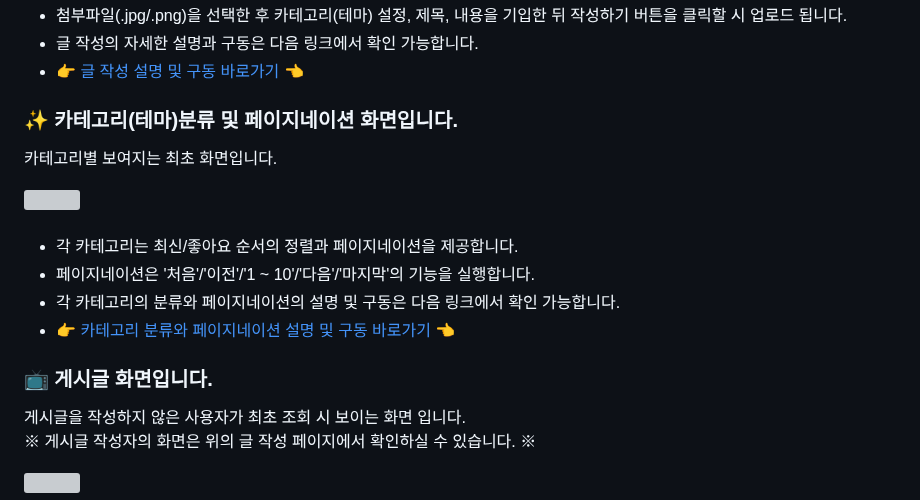
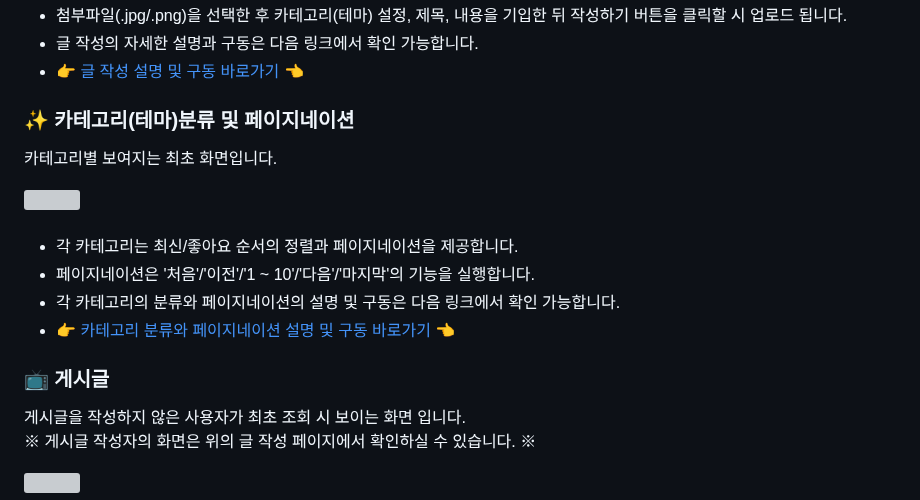
Before and after one commit to wooksun/PICOK_Spring, a Markdown page: README.md, the part around the change. Drawn GitHub-style; grey boxes are pictures that could not be loaded.

```diff
--- a/README.md
+++ b/README.md
@@ -68,7 +68,7 @@ Spring Framework로 제작한 팀 프로젝트 입니다.<br/>
 - 글 작성의 자세한 설명과 구동은 다음 링크에서 확인 가능합니다.
 - 👉 <a href="https://github.com/wooksun/Project_PICOK_Spring/blob/master/readme/upload.md" target="_blank">글 작성 설명 및 구동 바로가기</a> 👈
 
-### ✨ 카테고리(테마)분류 및 페이지네이션 화면입니다.
+### ✨ 카테고리(테마)분류 및 페이지네이션
 카테고리별 보여지는 최초 화면입니다.
 <div>
   <img src="readme/NOTICE_BOARD/notice.png" />
@@ -80,7 +80,7 @@ Spring Framework로 제작한 팀 프로젝트 입니다.<br/>
 - 각 카테고리의 분류와 페이지네이션의 설명 및 구동은 다음 링크에서 확인 가능합니다.
 - 👉 <a href="https://github.com/wooksun/Project_PICOK_Spring/blob/master/readme/notice_board.md" target="_blank">카테고리 분류와 페이지네이션 설명 및 구동 바로가기</a> 👈
 
-### 📺 게시글 화면입니다.
+### 📺 게시글
 게시글을 작성하지 않은 사용자가 최초 조회 시 보이는 화면 입니다.<br/>
 ※ 게시글 작성자의 화면은 위의 글 작성 페이지에서 확인하실 수 있습니다. ※
 <div>
```
